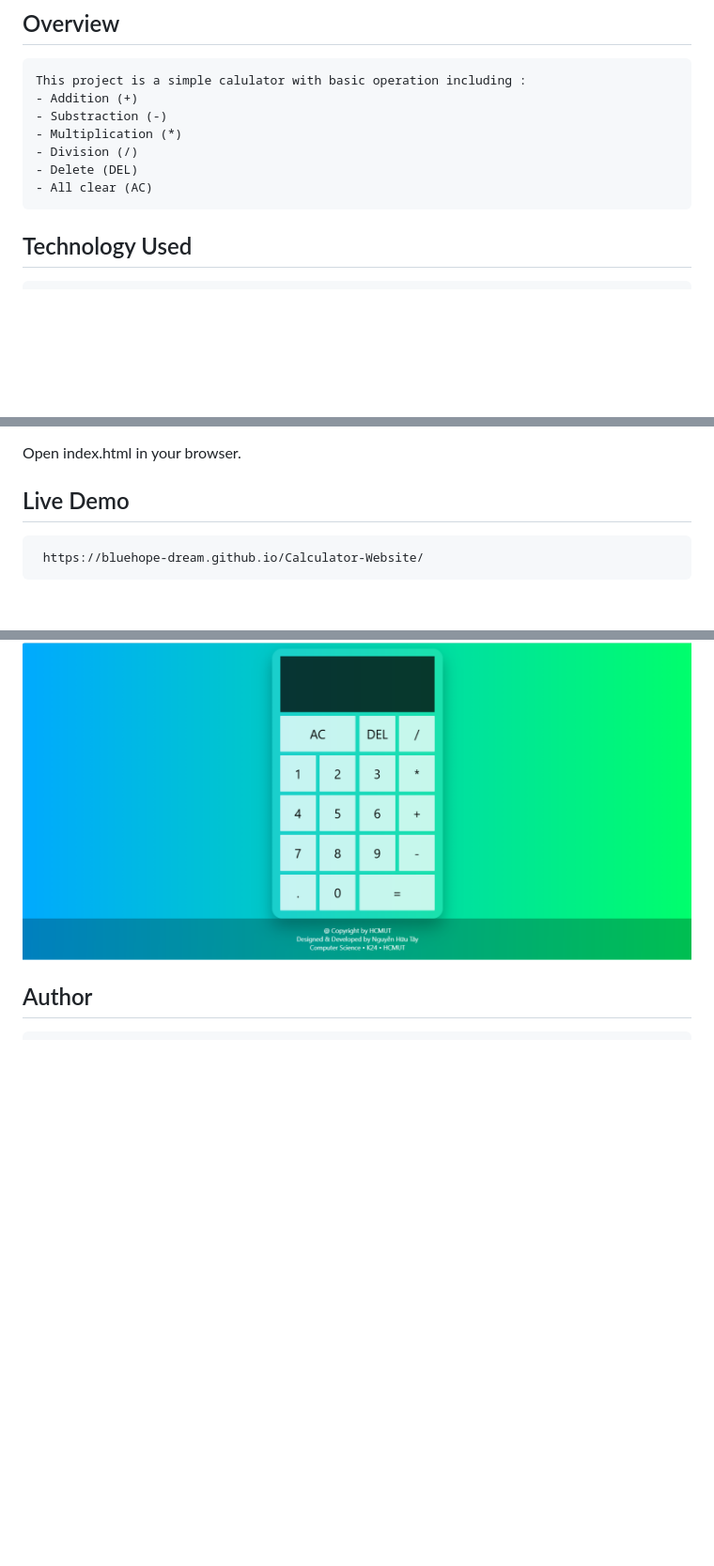
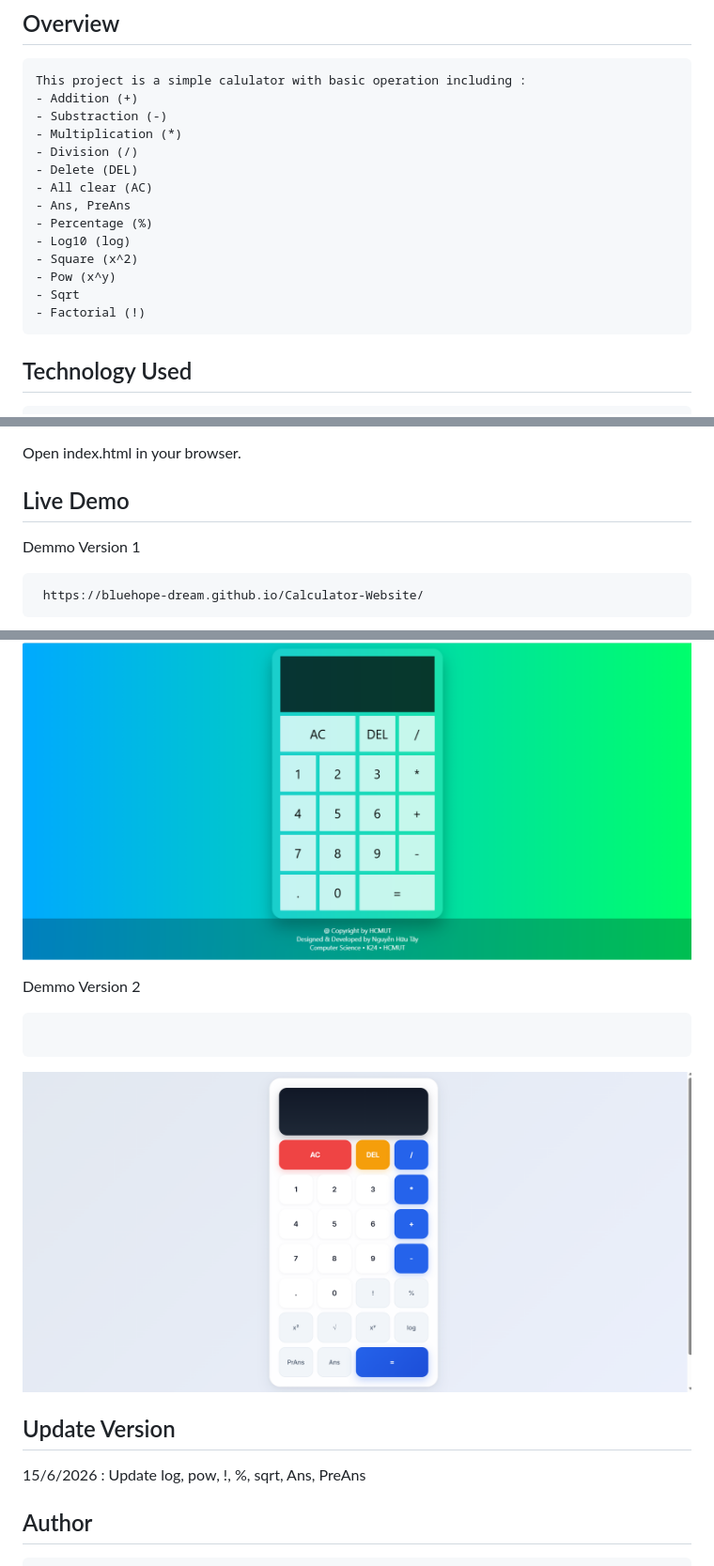
Before and after one commit to Bluehope-dream/Calculator-Website, a Markdown page: readme.md, 3 parts joined by grey strips. Shown: that part at 94% size. Rendered like a GitHub page; pictures changed too: demo2.png (added); blank space fills up the shorter version.

Commit message:
Version 2

````diff
--- a/readme.md
+++ b/readme.md
@@ -11,6 +11,13 @@ This project is a simple calulator with basic operation including :
 - Division (/)
 - Delete (DEL)
 - All clear (AC)
+- Ans, PreAns
+- Percentage (%)
+- Log10 (log)
+- Square (x^2)
+- Pow (x^y)
+- Sqrt
+- Factorial (!)
 ```
 
 ## Technology Used
@@ -46,10 +53,19 @@ git clone  https://github.com/Bluehope-dream/Calculator-Website.git
 Open index.html in your browser.
 
 ## Live Demo
+Demmo Version 1
 ```
  https://bluehope-dream.github.io/Calculator-Website/
  ```
 ![Demo Website](demo.png)
+
+Demmo Version 2
+```
+
+```
+![Demo Website](demo2.png)
+## Update Version
+15/6/2026 : Update log, pow, !, %, sqrt, Ans, PreAns
 
 ## Author
 ```
````
Also changed, not shown: 3 other files.
